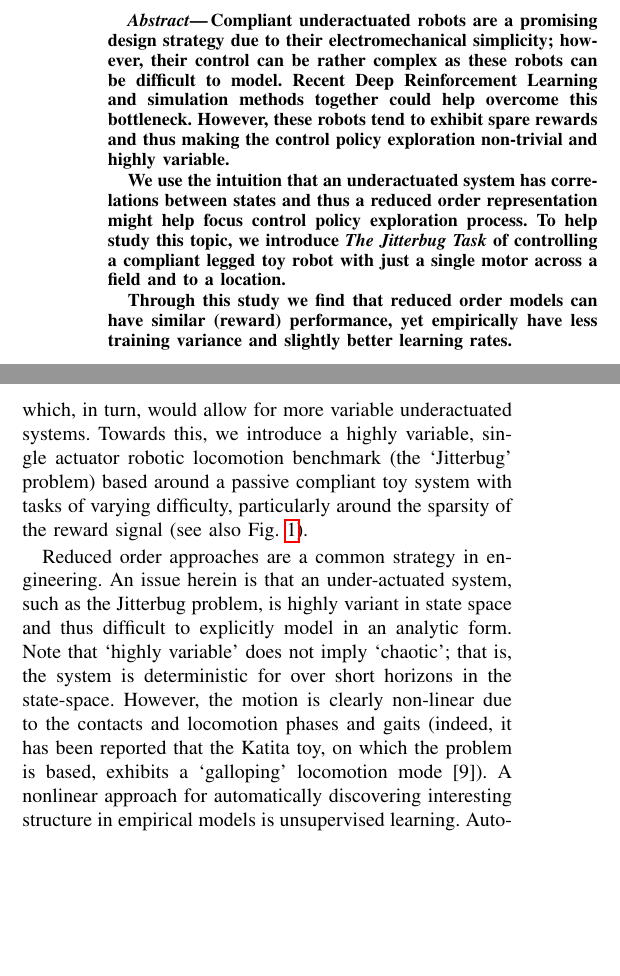
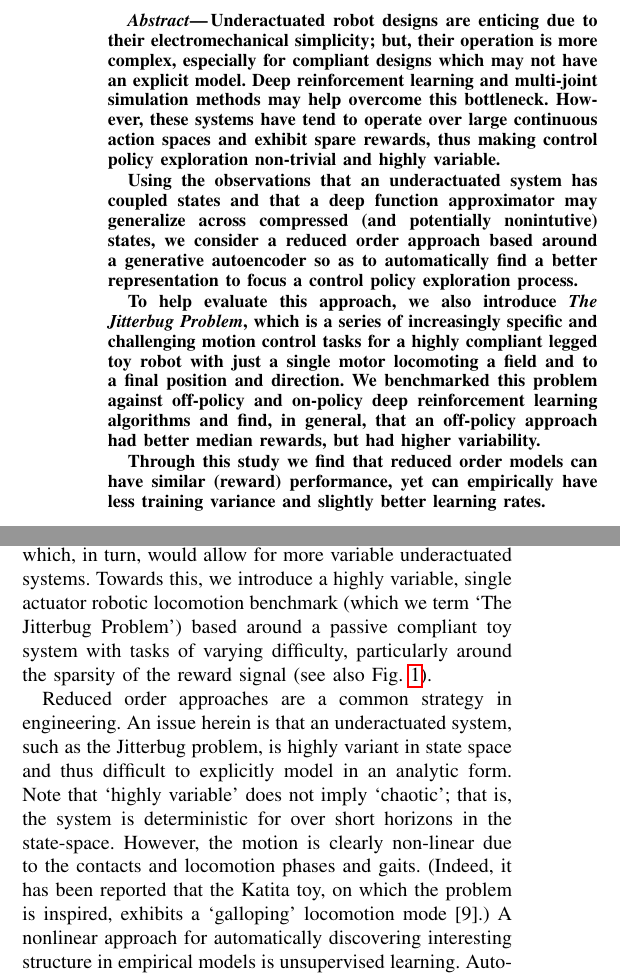
Before and after one commit to RoboticsDesignLab/jitterbug, a LaTeX paper (manuscript/root.tex): two parts of the columns of page 1 of 7, joined at a grey line, cut at the place of the change, the shorter picture padded with empty space. Compiled offline with pdfLaTeX.

Commit message:
New Abstract - P1 done :-)
Updated abstract and updated P1 Line spacing space.

```diff
--- a/manuscript/root.tex
+++ b/manuscript/root.tex
@@ -83,11 +83,18 @@
 %%%%%%%%%%%%%%%%%%%%%%%%%%%%%%%%%%%%%%%%%%%%%%%%%%%%%%%%%%%%%%%%%%%%%%%%%%%%%%%%
 \begin{abstract}
 
-Compliant underactuated robots are a promising design strategy due to their electromechanical simplicity; however, their control can be rather complex as these robots can be difficult to model.  Recent Deep Reinforcement Learning and simulation methods together could help overcome this bottleneck.  However, these robots tend to exhibit spare rewards and thus making the control policy exploration non-trivial and highly variable.
+Underactuated robot designs are enticing due to their electromechanical simplicity; but, their operation is more complex, especially for compliant designs which may not have an explicit model.
+Deep reinforcement learning and multi-joint simulation methods may help overcome this bottleneck.  However, these systems have tend to operate over large continuous action spaces and exhibit spare rewards, thus making control policy exploration non-trivial and highly variable.
 
-We use the intuition that an underactuated system has correlations between states and thus a reduced order representation might help focus control policy exploration process.   To help study this topic, we introduce \emph{The Jitterbug Task} of controlling a compliant legged toy robot with just a single motor across a field and to a location.
+Using the observations that an underactuated system has coupled states and that a deep function approximator may generalize across compressed (and potentially nonintutive) states, we consider a reduced order approach based around a generative autoencoder so as to automatically find a better representation to focus a control policy exploration process.
 
-Through this study we find that reduced order models can have similar (reward) performance, yet empirically have less training variance and slightly better learning rates.
+%Motivated by this intuition we ...
+To help evaluate this approach, we also introduce \emph{The Jitterbug Problem}, which is a series of increasingly specific and challenging motion control tasks for a highly compliant legged toy robot with just a single motor locomoting a field and to a final position and direction.
+%Compared to other benchmark problems this adds significant variation challenging the exploration process.
+We benchmarked this problem against off-policy and on-policy deep reinforcement learning algorithms and find, in general, that an off-policy approach had better median rewards, but had higher variability.
+
+Through this study we find that reduced order models can have similar (reward) performance, yet can empirically have less training variance and slightly better learning rates.
+%This suggests that for this class of robots reducing the model by taking advantage of the latent structure may provide benefits.
 
 \end{abstract}
 
@@ -129,12 +137,12 @@ Reducing the order seems a natural approach to addressing these challenges, but
 Interestingly, many robots are underactuated by design, or at times, by circumstance (e.g., due to motor saturation).
 Such systems achieve their tasks due to the inherent inter-dependence of their actuation states \cite{spong1998underactuated}.
 This implicit structure suggests that an (automatic) reduction of the actuation space may make these systems more compatible with (model-free) Deep Reinforcement Learning methods, which, in turn, would allow for more variable underactuated systems.
-Towards this, we introduce a highly variable, single actuator robotic locomotion benchmark (the `Jitterbug' problem) based around a passive compliant toy system with tasks of varying difficulty, particularly around the sparsity of the reward signal (see also Fig.~\ref{fig:leader}).
+Towards this, we introduce a highly variable, single actuator robotic locomotion benchmark (which we term `The Jitterbug Problem') based around a passive compliant toy system with tasks of varying difficulty, particularly around the sparsity of the reward signal (see also Fig.~\ref{fig:leader}).
 
 Reduced order approaches are a common strategy in engineering.
-An issue herein is that an under-actuated system, such as the Jitterbug problem, is highly variant in state space and thus difficult to explicitly model in an analytic form.
+An issue herein is that an underactuated system, such as the Jitterbug problem, is highly variant in state space and thus difficult to explicitly model in an analytic form.
 Note that `highly variable' does not imply `chaotic'; that is, the system is deterministic for over short horizons in the state-space.
-However, the motion is clearly non-linear due to the contacts and locomotion phases and gaits (indeed, it has been reported that the Katita toy, on which the problem is based, exhibits a `galloping' locomotion mode \cite{jgn.thesis}).
+However, the motion is clearly non-linear due to the contacts and locomotion phases and gaits.  (Indeed, it has been reported that the Katita toy, on which the problem is inspired, exhibits a `galloping' locomotion mode \cite{jgn.thesis}.)
 A nonlinear approach for automatically discovering interesting structure in empirical models is unsupervised learning.
 Auto-encoders are a well know neural network approach for this that can automatically discover underlying correlations and their interdependencies \cite{AE_hinton2006reducing}.
 In this way, initial (random) exploration helps characterize the implicit structure of the (underactuated) action space that then focuses subsequent Deep Reinforcement Learning control policy learning.
```
Also changed, not shown: manuscript/root.pdf, manuscript/root.tex (7 more changed lines).
